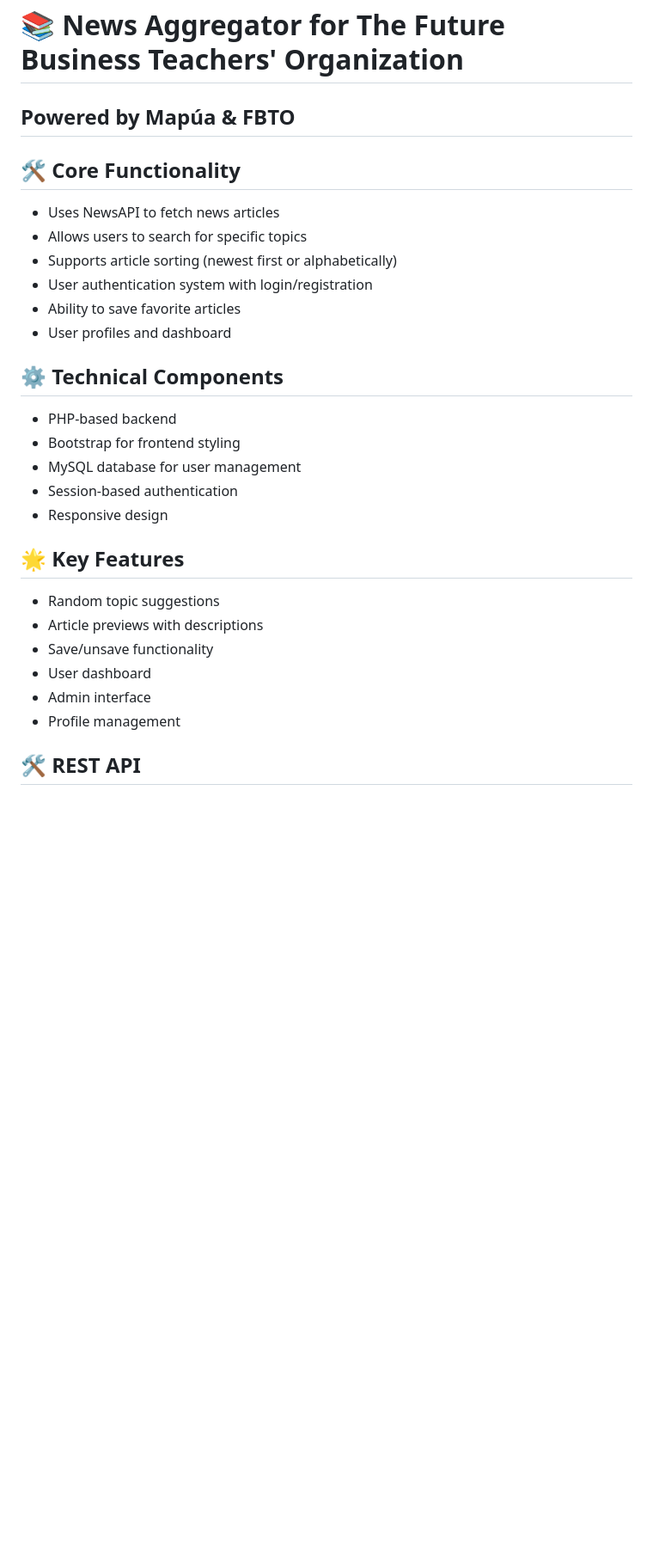
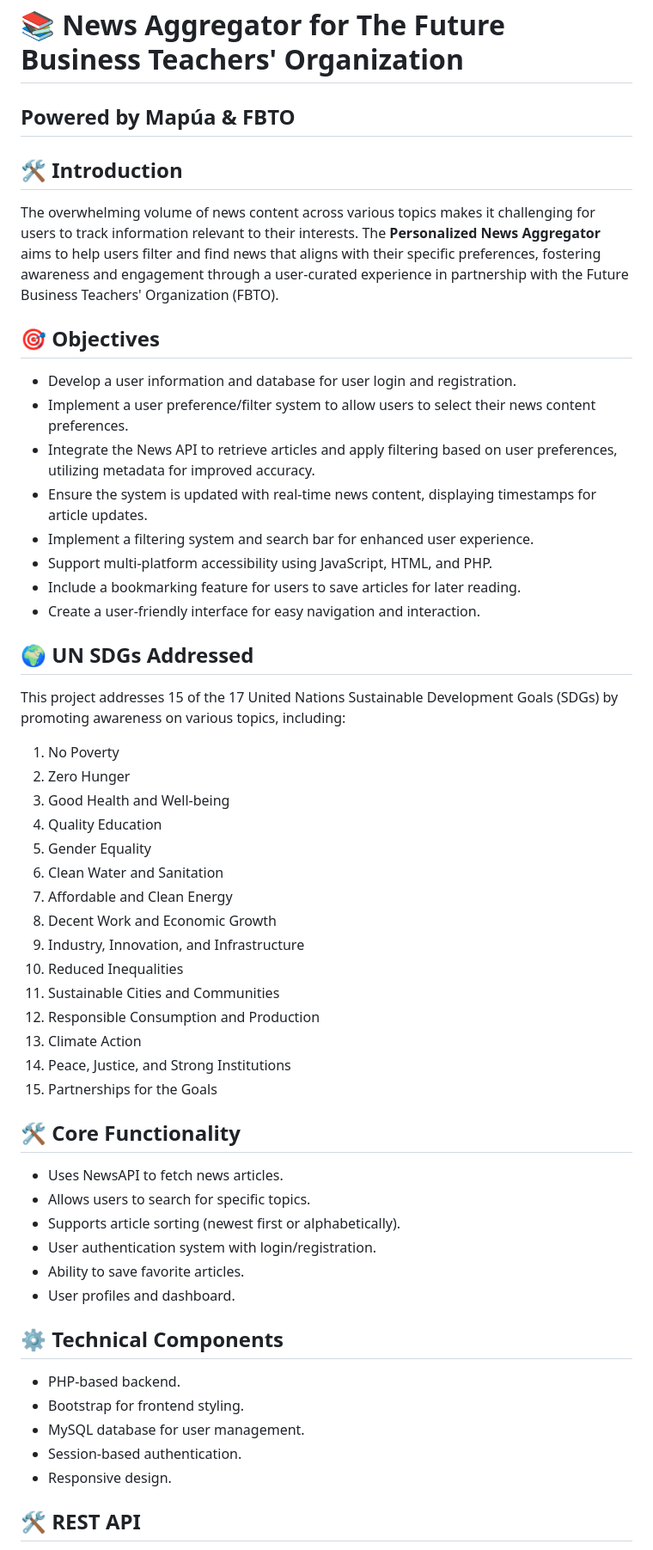
Before and after one commit to CSSKURT/News4You-NewsAggregator, a Markdown page: README.md, the part around one of its changes. Shown at 86% size. Drawn GitHub-style; blank space fills up the shorter version.

```diff
--- a/README.md
+++ b/README.md
@@ -1,27 +1,50 @@
 # 📚 News Aggregator for The Future Business Teachers' Organization
 ## Powered by Mapúa & FBTO
 
+## 🛠️ Introduction
+The overwhelming volume of news content across various topics makes it challenging for users to track information relevant to their interests. The **Personalized News Aggregator** aims to help users filter and find news that aligns with their specific preferences, fostering awareness and engagement through a user-curated experience in partnership with the Future Business Teachers' Organization (FBTO).
+
+## 🎯 Objectives
+- Develop a user information and database for user login and registration.
+- Implement a user preference/filter system to allow users to select their news content preferences.
+- Integrate the News API to retrieve articles and apply filtering based on user preferences, utilizing metadata for improved accuracy.
+- Ensure the system is updated with real-time news content, displaying timestamps for article updates.
+- Implement a filtering system and search bar for enhanced user experience.
+- Support multi-platform accessibility using JavaScript, HTML, and PHP.
+- Include a bookmarking feature for users to save articles for later reading.
+- Create a user-friendly interface for easy navigation and interaction.
+
+## 🌍 UN SDGs Addressed
+This project addresses 15 of the 17 United Nations Sustainable Development Goals (SDGs) by promoting awareness on various topics, including:
+1. No Poverty
+2. Zero Hunger
+3. Good Health and Well-being
+4. Quality Education
+5. Gender Equality
+6. Clean Water and Sanitation
+7. Affordable and Clean Energy
+8. Decent Work and Economic Growth
+9. Industry, Innovation, and Infrastructure
+10. Reduced Inequalities
+11. Sustainable Cities and Communities
+12. Responsible Consumption and Production
+13. Climate Action
+14. Peace, Justice, and Strong Institutions
+15. Partnerships for the Goals
+
 ## 🛠️ Core Functionality
-- Uses NewsAPI to fetch news articles
-- Allows users to search for specific topics
-- Supports article sorting (newest first or alphabetically)
-- User authentication system with login/registration
-- Ability to save favorite articles
-- User profiles and dashboard
+- Uses NewsAPI to fetch news articles.
+- Allows users to search for specific topics.
+- Supports article sorting (newest first or alphabetically).
+- User authentication system with login/registration.
+- Ability to save favorite articles.
+- User profiles and dashboard.
 
 ## ⚙️ Technical Components
-- PHP-based backend
-- Bootstrap for frontend styling
-- MySQL database for user management
-- Session-based authentication
-- Responsive design
-
-## 🌟 Key Features
-- Random topic suggestions
-- Article previews with descriptions
-- Save/unsave functionality
-- User dashboard
-- Admin interface
-- Profile management
+- PHP-based backend.
+- Bootstrap for frontend styling.
+- MySQL database for user management.
+- Session-based authentication.
+- Responsive design.
 
 ## 🛠️ REST API
```
Also changed, not shown: other parts of README.md (+86 -66 lines).
